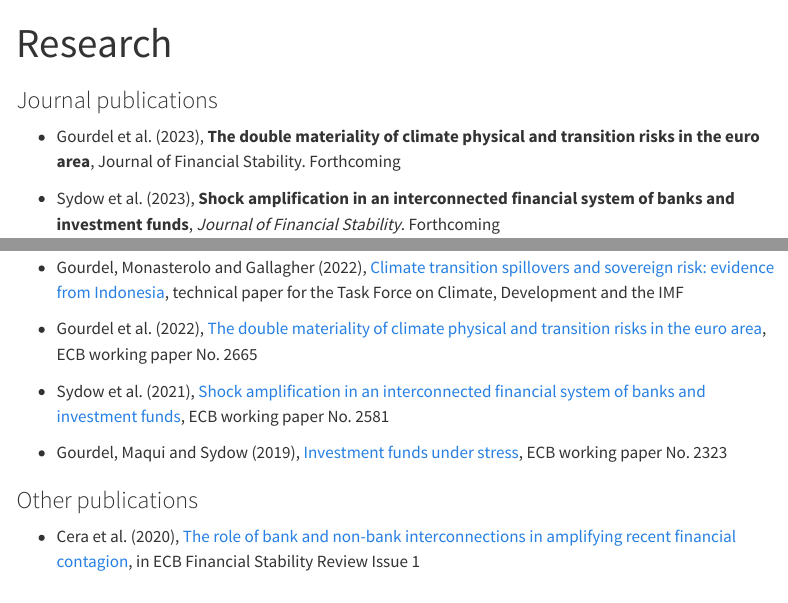
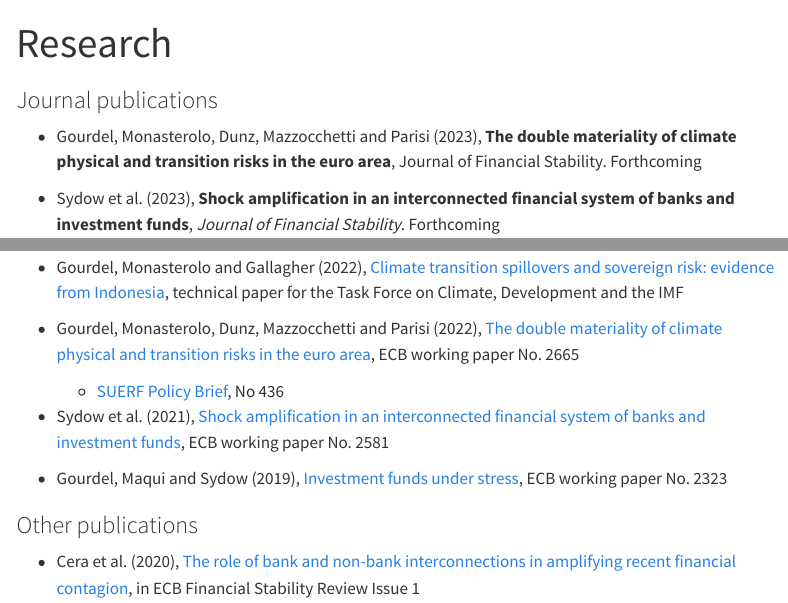
Before and after one commit to RegisGourdel/RegisGourdel.github.io, a Quarto document (research.qmd): the page in a window 1100 px wide, from its top, and a second part further down, joined at a grey line. Rendered offline with R 4.5, knitr and Pandoc in place of Quarto, with nearby package versions; menus at the side of the page are left out.

Commit message:
Minor corrections

```diff
--- a/research.qmd
+++ b/research.qmd
@@ -5,7 +5,7 @@ search: false
 
 ### Journal publications
 
-- Gourdel et al. (2023), __The double materiality of climate physical and transition risks in the euro area__, Journal of Financial Stability. Forthcoming
+- Gourdel, Monasterolo, Dunz, Mazzocchetti and Parisi (2023), __The double materiality of climate physical and transition risks in the euro area__, Journal of Financial Stability. Forthcoming
 
 - Sydow et al. (2023), __Shock amplification in an interconnected financial system of banks and investment funds__, _Journal of Financial Stability_. Forthcoming
 
@@ -19,7 +19,8 @@ search: false
 
 - Gourdel, Monasterolo and Gallagher (2022), [Climate transition spillovers and sovereign risk: evidence from Indonesia](https://www.bu.edu/gdp/2022/03/23/climate-transition-spillovers-and-sovereign-risk-evidence-from-indonesia/), technical paper for the Task Force on Climate, Development and the IMF
 
-- Gourdel et al. (2022), [The double materiality of climate physical and transition risks in the euro area](https://www.ecb.europa.eu/pub/pdf/scpwps/ecb.wp2665~622858d454.en.pdf), ECB working paper No. 2665
+- Gourdel, Monasterolo, Dunz, Mazzocchetti and Parisi (2022), [The double materiality of climate physical and transition risks in the euro area](https://www.ecb.europa.eu/pub/pdf/scpwps/ecb.wp2665~622858d454.en.pdf), ECB working paper No. 2665
+    + [SUERF Policy Brief](https://www.suerf.org/suer-policy-brief/54311/the-double-materiality-of-climate-physical-and-transition-risks-in-the-euro-area), No 436
 
 - Sydow et al. (2021), [Shock amplification in an interconnected financial system of banks and investment funds](https://www.ecb.europa.eu/pub/pdf/scpwps/ecb.wp2581~63c8ffb7dc.en.pdf), ECB working paper No. 2581
 
```
Also changed, not shown: index.qmd (+1 -1 lines).
